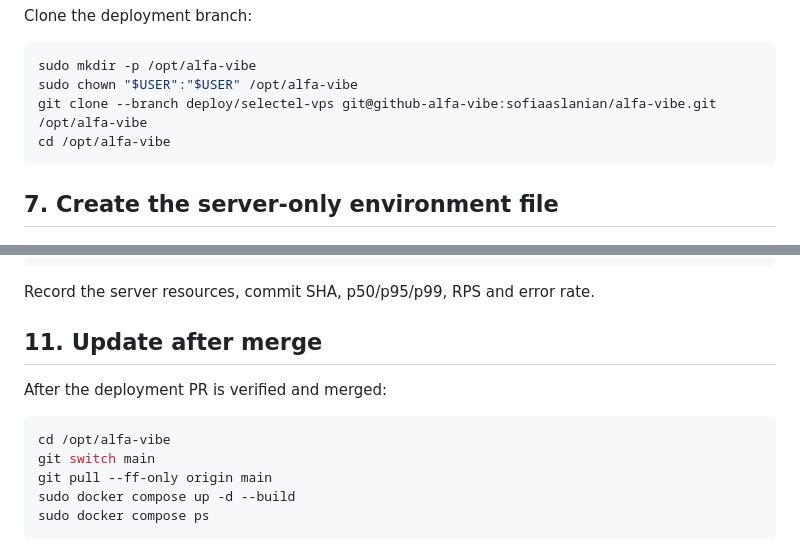
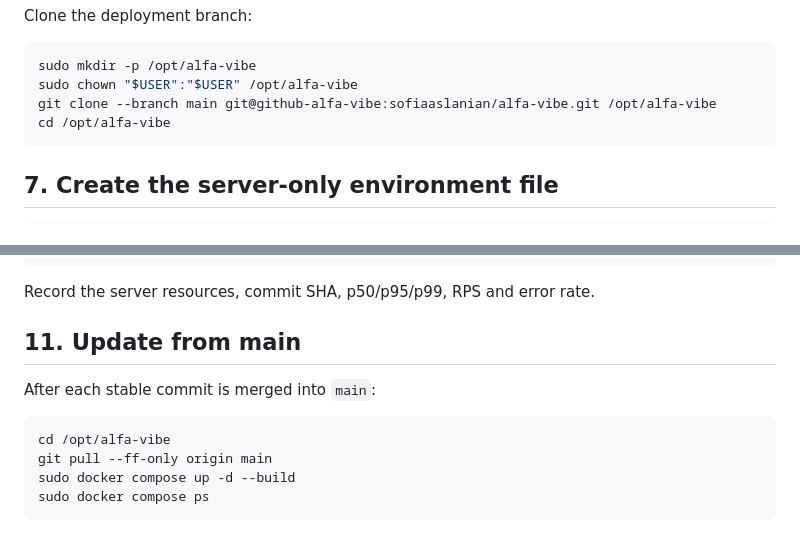
Before and after one commit to sofiaaslanian/alfa-vibe, a Markdown page: docs/DEPLOY_SELECTEL.md, 2 parts joined by grey strips. Drawn GitHub-style.

Commit message:
docs: deploy and update directly from main

````diff
--- a/docs/DEPLOY_SELECTEL.md
+++ b/docs/DEPLOY_SELECTEL.md
@@ -130,7 +130,7 @@ Clone the deployment branch:
 ```bash
 sudo mkdir -p /opt/alfa-vibe
 sudo chown "$USER":"$USER" /opt/alfa-vibe
-git clone --branch deploy/selectel-vps git@github-alfa-vibe:sofiaaslanian/alfa-vibe.git /opt/alfa-vibe
+git clone --branch main git@github-alfa-vibe:sofiaaslanian/alfa-vibe.git /opt/alfa-vibe
 cd /opt/alfa-vibe
 ```
 
@@ -208,13 +208,12 @@ python scripts/load_smoke.py --url https://<domain> --profile 100k --mode create
 
 Record the server resources, commit SHA, p50/p95/p99, RPS and error rate.
 
-## 11. Update after merge
+## 11. Update from main
 
-After the deployment PR is verified and merged:
+After each stable commit is merged into `main`:
 
 ```bash
 cd /opt/alfa-vibe
-git switch main
 git pull --ff-only origin main
 sudo docker compose up -d --build
 sudo docker compose ps
````
